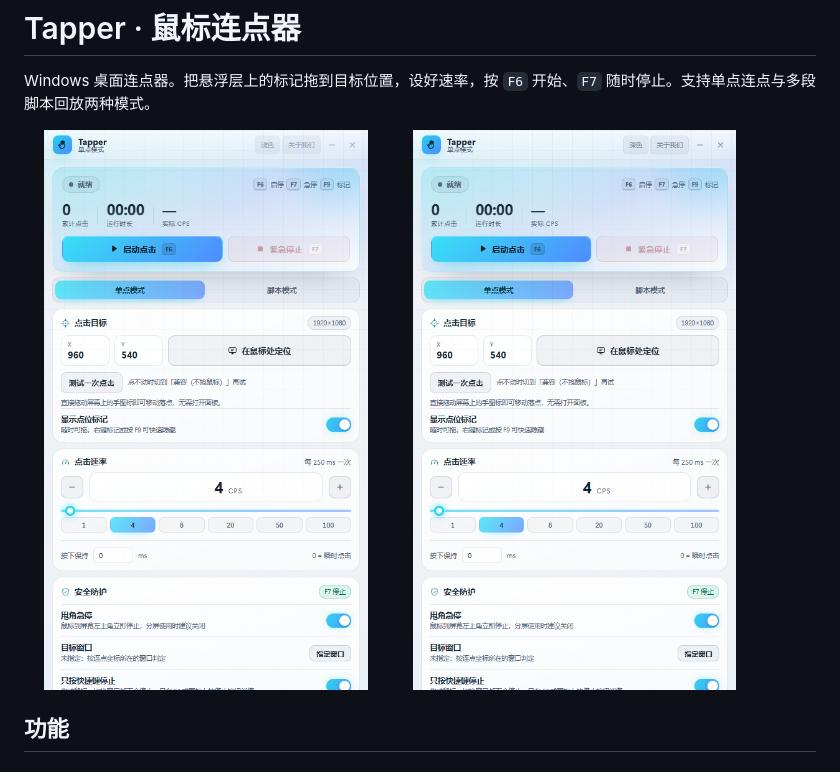
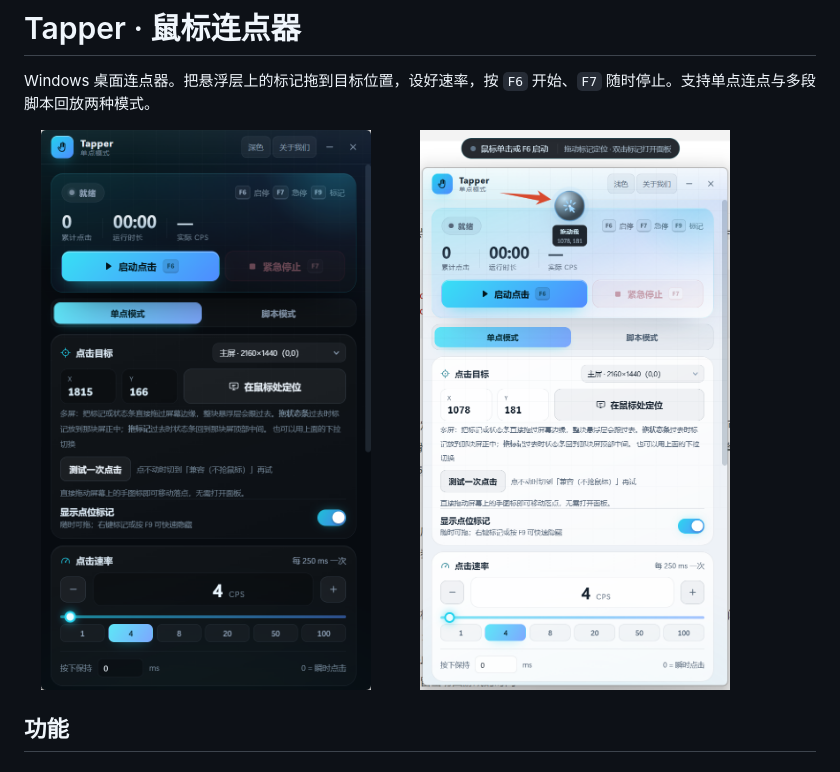
Before and after one commit to ComeFromChina/Tapper, a Markdown page: README.md, the part around the change. Rendered like a GitHub page; pictures changed too: docs/home.png (added), docs/screenshot-main.png.

Commit message:
picture screenshot

```diff
--- a/README.md
+++ b/README.md
@@ -3,9 +3,10 @@
 Windows 桌面连点器。把悬浮层上的标记拖到目标位置，设好速率，按 `F6` 开始、`F7` 随时停止。支持单点连点与多段脚本回放两种模式。
 
 <p>
-  <img src="docs/screenshot-light.png" alt="浅色主题" width="46%" />
   <img src="docs/screenshot-main.png" alt="深色主题" width="46%" />
+  <img src="docs/home.png" alt="主页" width="46%" />
 </p>
+
 
 ## 功能
 
```
